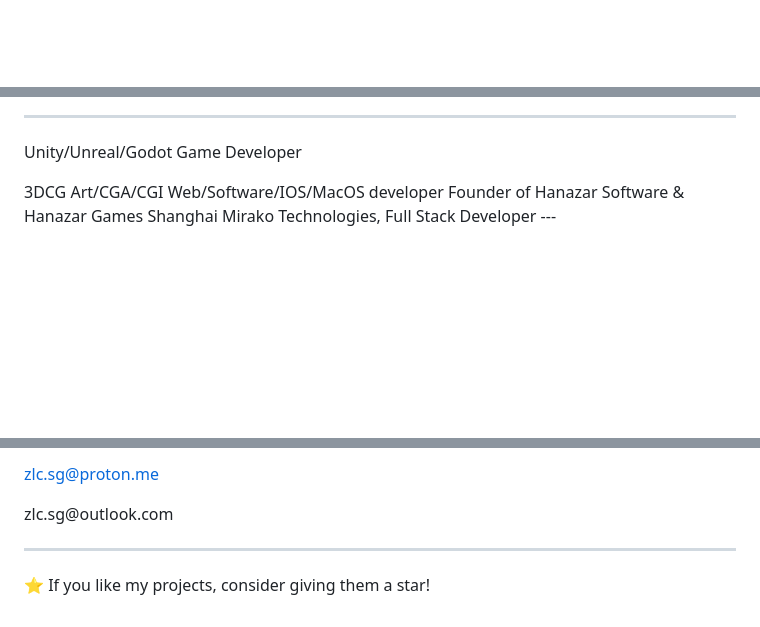
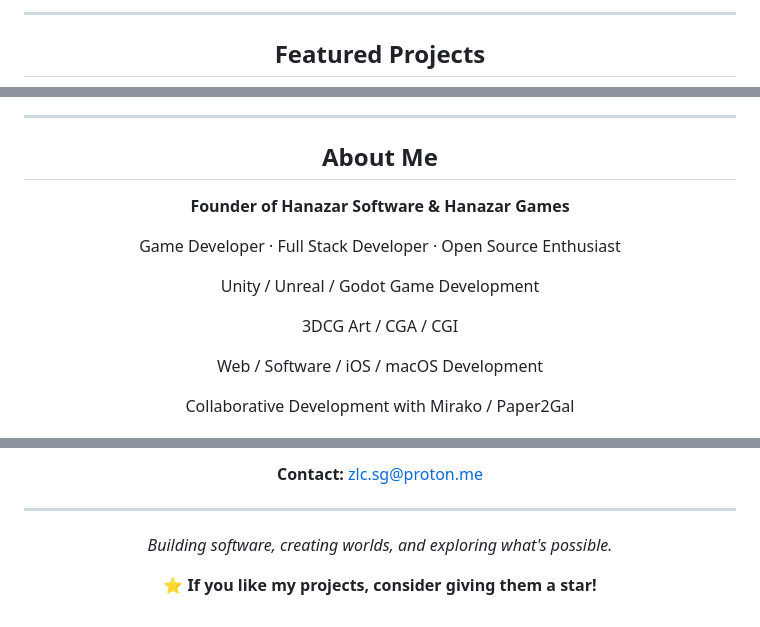
Before and after one commit to hzagaming/hzagaming, a Markdown page: README.md, 3 parts joined by grey strips. GitHub-like rendering; blank space fills up the shorter version.

```diff
--- a/README.md
+++ b/README.md
@@ -57,4 +43,7 @@
 
+---
 
+<!-- FEATURED PROJECTS -->
+<h2 align="center">Featured Projects</h2>
 
 <p align="center">
@@ -66,13 +66,24 @@
 
 ---
-Unity/Unreal/Godot Game Developer
-</p>
-3DCG Art/CGA/CGI
-</p>
-Web/Software/IOS/MacOS developer
-</p>
-Founder of Hanazar Software & Hanazar Games
-</p>
-Shanghai Mirako Technologies, Full Stack Developer
+
+<!-- ABOUT ME -->
+<h2 align="center">About Me</h2>
+
+<div align="center">
+
+**Founder of Hanazar Software & Hanazar Games**
+
+Game Developer · Full Stack Developer · Open Source Enthusiast
+
+Unity / Unreal / Godot Game Development
+
+3DCG Art / CGA / CGI
+
+Web / Software / iOS / macOS Development
+
+Collaborative Development with Mirako / Paper2Gal
+
+</div>
+
 ---
 
@@ -101,9 +140,13 @@ Shanghai Mirako Technologies, Full Stack Developer
 </p>
 
-zlc.sg@proton.me
-</p>
-zlc.sg@outlook.com
+<div align="center">
+
+**Contact:** zlc.sg@proton.me
 
 ---
 
-⭐ If you like my projects, consider giving them a star!
+*Building software, creating worlds, and exploring what's possible.*
+
+⭐ **If you like my projects, consider giving them a star!**
+
+</div>
```
Also changed, not shown: other parts of README.md (+80 -55 lines).
